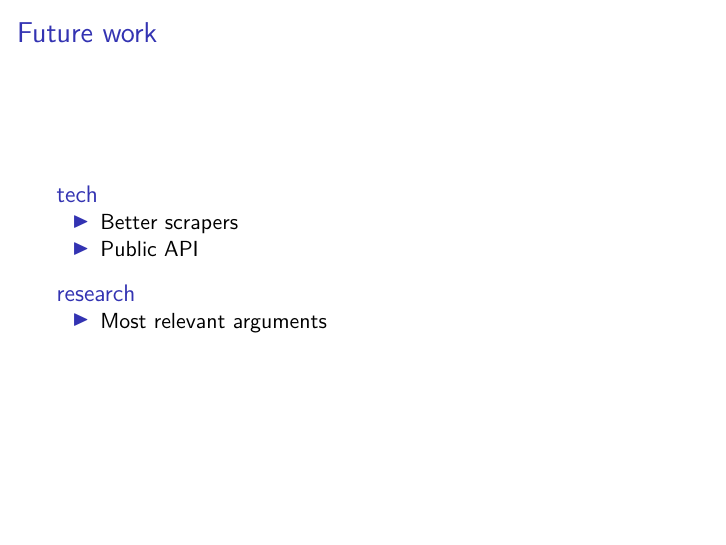
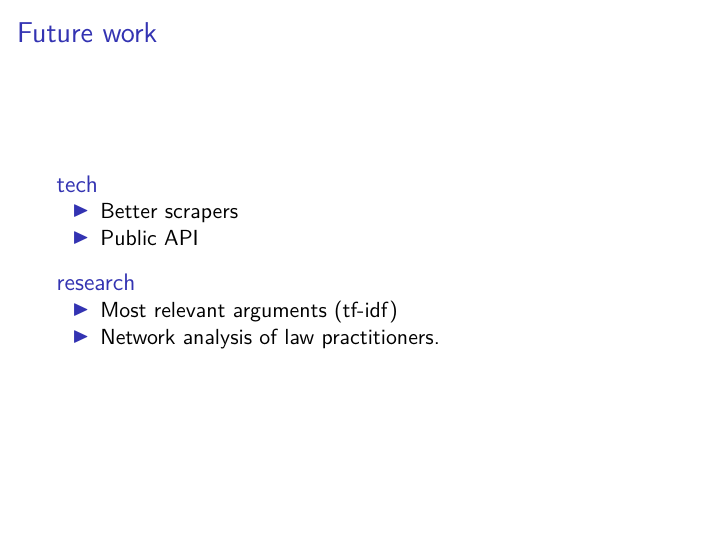
Before and after one commit to abjur/user2017, an R Markdown document (presentation.Rmd): page 15 of 16. Rendered offline with R 4.5, knitr and Pandoc, then LaTeX, with nearby package versions; some code elsewhere in the file could not run offline.

Commit message:
research

```diff
--- a/presentation.Rmd
+++ b/presentation.Rmd
@@ -194,7 +194,8 @@ r_aud <- GET(u_aud, write_disk('data-raw/captcha.mp3'))
 
 ### research
 
-- Most relevant arguments
+- Most relevant arguments (tf-idf)
+- Network analysis of law practitioners.
 
 <!-- Slide 14 ----------------------------------------------------------------->
 
```
Also changed, not shown: 1 other file.
